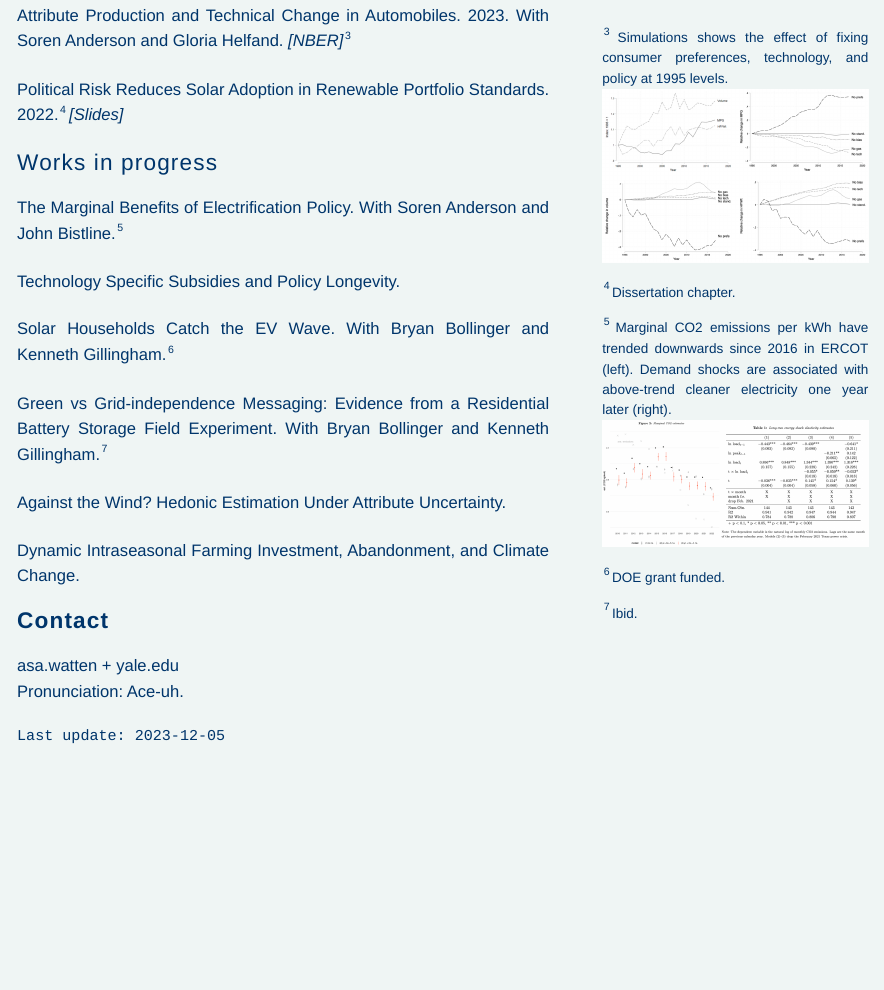
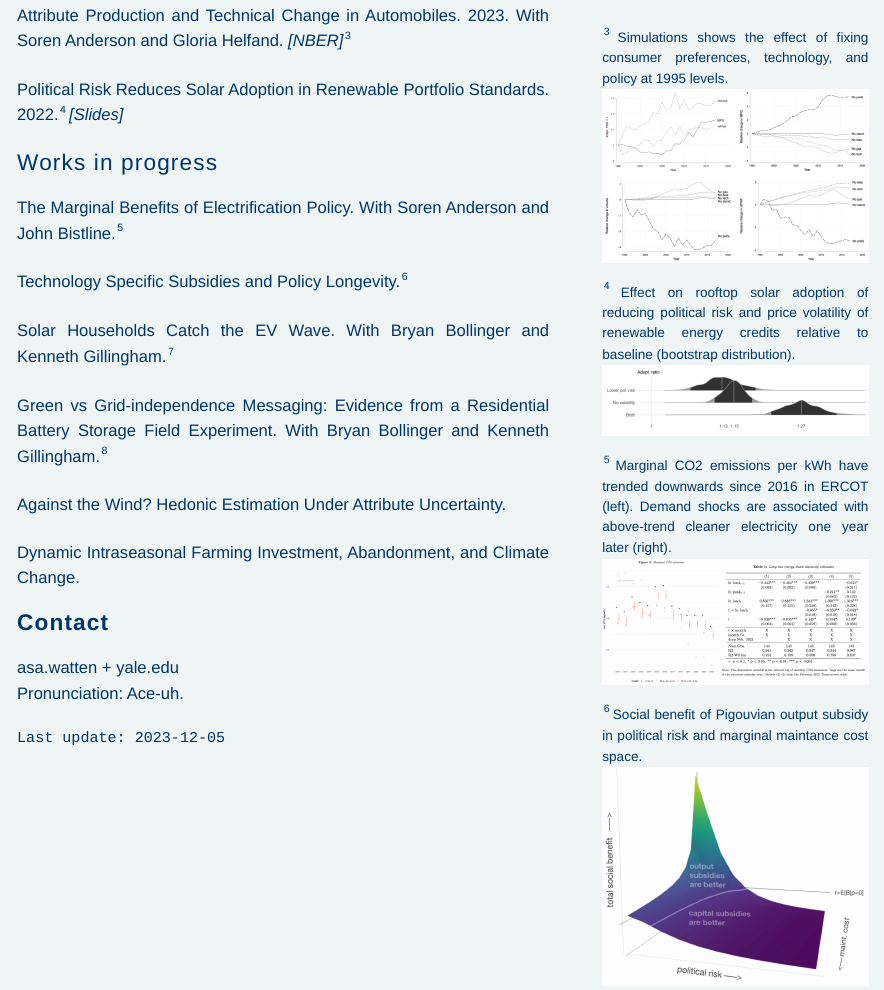
Before and after one commit to asa-watten/asa-watten.github.io, an R Markdown document (index.Rmd): the page in a window 1100 px wide, from 1050 px down. Rendered offline with R 4.5, knitr and Pandoc, with nearby package versions; a font, style sheet, LaTeX package, included part or bibliography that could not be used is replaced or left out.

Commit message:
words and guitar

```diff
--- a/index.Rmd
+++ b/index.Rmd
@@ -60,7 +60,9 @@
 <a href="figs/attributes_fig8.png"><img src="figs/attributes_fig8.png"></a>
 ]
 
-Political Risk Reduces Solar Adoption in Renewable Portfolio Standards. 2022.^[Dissertation chapter.] [[Slides]](https://www.dropbox.com/scl/fi/2k3e1eh86bsox7rnvmigz/Watten_AERE_2022.pdf?rlkey=wyhl3h35cfv05ia5gcoo4odn8&dl=0)
+Political Risk Reduces Solar Adoption in Renewable Portfolio Standards. 2022.^[Effect on rooftop solar adoption of reducing political risk and price volatility of renewable energy credits relative to baseline (bootstrap distribution).<br>
+<a href="figs/adopt_ratio.png"><img src="figs/adopt_ratio.png"></a>
+] [[Slides]](https://www.dropbox.com/scl/fi/2k3e1eh86bsox7rnvmigz/Watten_AERE_2022.pdf?rlkey=wyhl3h35cfv05ia5gcoo4odn8&dl=0)
 
 ## Works in progress
 
@@ -68,7 +70,9 @@ The Marginal Benefits of Electrification Policy. With Soren Anderson and John Bi
 <a href="figs/shock-elast.png"><img src="figs/shock-elast.png"></a>
 ]
 
-Technology Specific Subsidies and Policy Longevity.
+Technology Specific Subsidies and Policy Longevity.^[Social benefit of Pigouvian output subsidy in political risk and marginal maintance cost space.<br>
+<a href="figs/pvq.png"><img src="figs/pvq.png"></a>
+]
 
 Solar Households Catch the EV Wave. With Bryan Bollinger and Kenneth Gillingham.^[DOE grant funded.]
 
```
Also changed, not shown: figs/adopt_ratio.png (added), figs/pvq.png (added), 1 other file.
